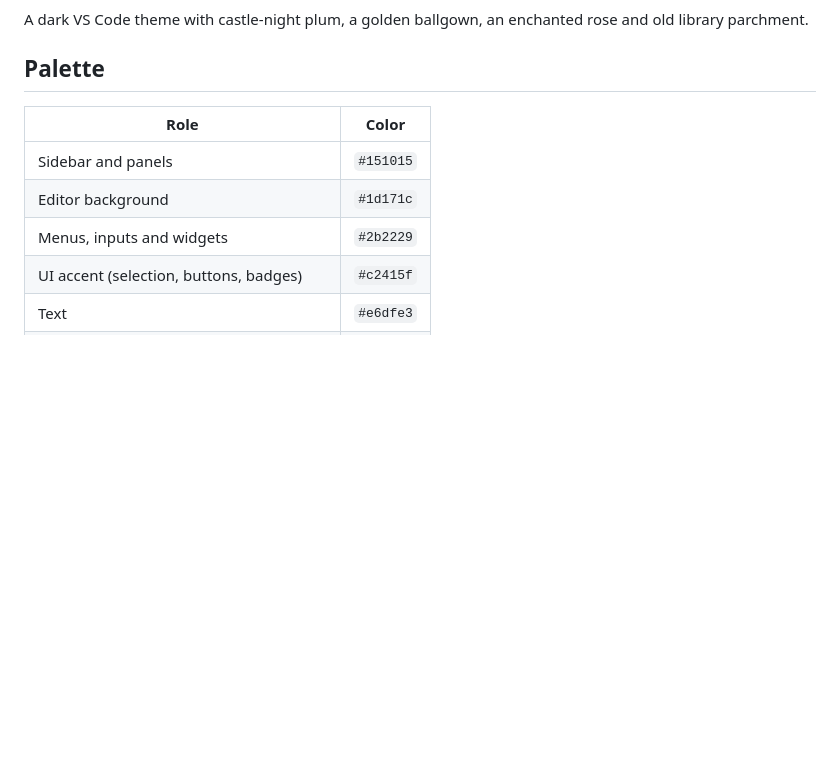
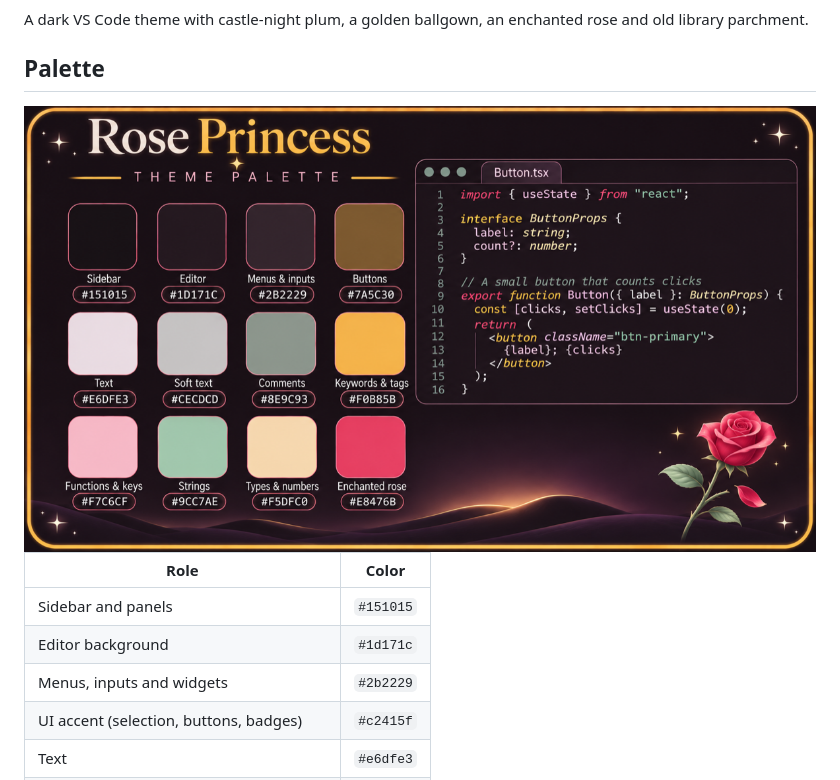
Before and after one commit to thaisemanuele/rose-princess, a Markdown page: README.md, the part around the change. Drawn GitHub-style; pictures changed too: images/palette.png (added); blank space fills up the shorter version.

Commit message:
Arte da paleta

```diff
--- a/README.md
+++ b/README.md
@@ -5,6 +5,8 @@
 A dark VS Code theme with castle-night plum, a golden ballgown, an enchanted rose and old library parchment.
 
 ## Palette
+
+<img src="images/palette.png" alt="Rose Princess palette">
 
 <!-- palette:start -->
 | Role | Color |
```
